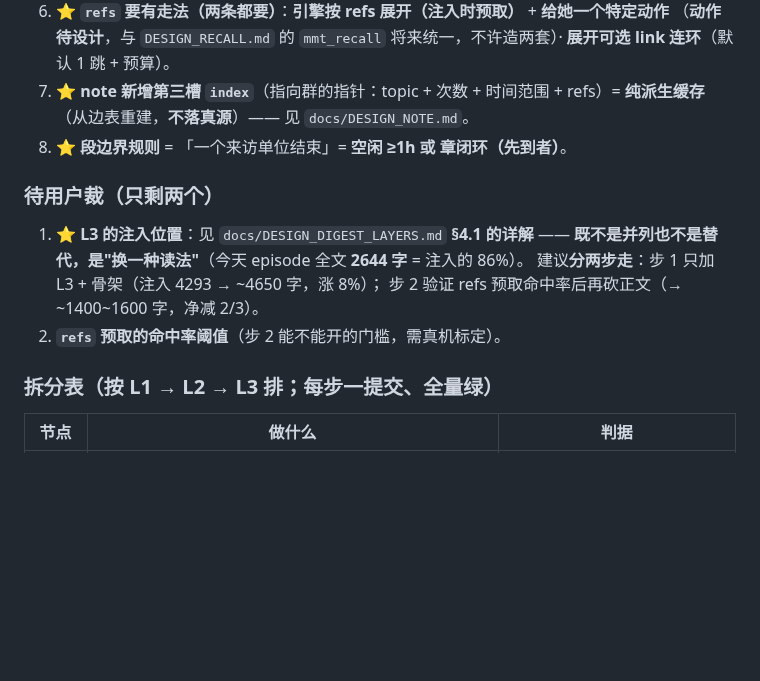
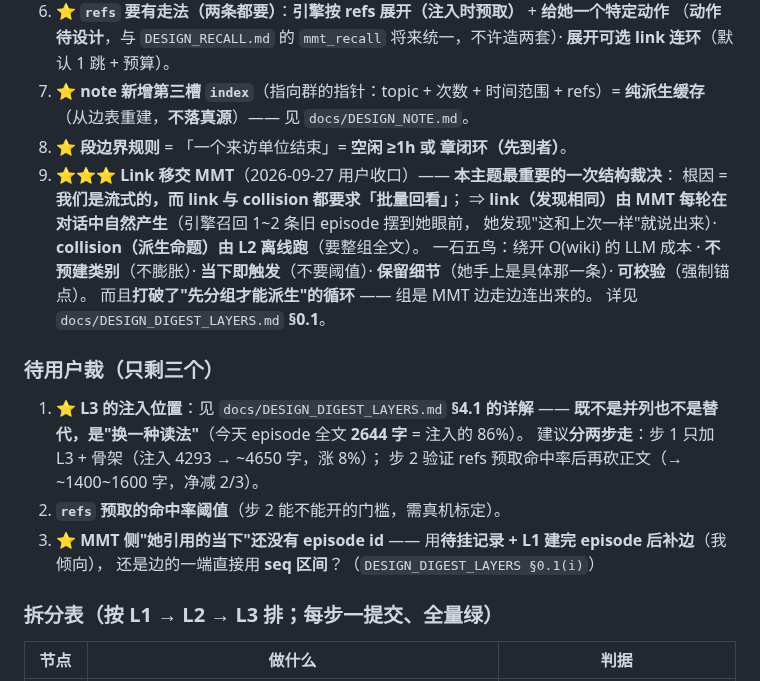
Before and after one commit to fossfutfc-afk/Live2Be, a Markdown page: PROCEED.md, the part around the change. GitHub-like rendering; blank space fills up the shorter version.

Commit message:
docs(proceed): §5 补第 9 条已裁 —— Link 移交 MMT；待裁增至三条
用户 2026-09-27 收口的最后一条："难道说其实 Link 是 mmt 的活？"
—— 确认为本主题最重要的一次结构裁决，写进 §5「已裁」第 9 条：
根因 = 流式 vs 回看；link 由 MMT 每轮发现 / collision 由 L2 离线派生；
一石五鸟 + 打破"先分组才能派生"的循环。

新增待裁第 3 条：MMT 侧"她引用的当下"还没有 episode id
（待挂记录 + L1 后补边 vs 边的一端用 seq 区间）。

```diff
--- a/PROCEED.md
+++ b/PROCEED.md
@@ -881,14 +881,24 @@ vs 无关基线 ≤0.753 ⇒ 分数带压缩、硬阈值不可分；且同一条
 7. ⭐ **note 新增第三槽 `index`**（指向群的指针：topic + 次数 + 时间范围 + refs）=
    **纯派生缓存**（从边表重建，**不落真源**）—— 见 `docs/DESIGN_NOTE.md`。
 8. ⭐ **段边界规则** = 「一个来访单位结束」= **空闲 ≥1h 或 章闭环（先到者）**。
+9. ⭐⭐⭐ **Link 移交 MMT**（2026-09-27 用户收口）—— **本主题最重要的一次结构裁决**：
+   根因 = **我们是流式的，而 link 与 collision 都要求「批量回看」**；
+   ⇒ **link（发现相同）由 MMT 每轮在对话中自然产生**（引擎召回 1~2 条旧 episode 摆到她眼前，
+   她发现"这和上次一样"就说出来）· **collision（派生命题）由 L2 离线跑**（要整组全文）。
+   一石五鸟：绕开 O(wiki) 的 LLM 成本 · **不预建类别**（不膨胀）· **当下即触发**（不要阈值）·
+   **保留细节**（她手上是具体那一条）· **可校验**（强制锚点）。
+   而且**打破了"先分组才能派生"的循环** —— 组是 MMT 边走边连出来的。
+   详见 `docs/DESIGN_DIGEST_LAYERS.md` **§0.1**。
 
-### 待用户裁（只剩两个）
+### 待用户裁（只剩三个）
 
 1. ⭐ **L3 的注入位置**：见 `docs/DESIGN_DIGEST_LAYERS.md` **§4.1 的详解** ——
    **既不是并列也不是替代，是"换一种读法"**（今天 episode 全文 **2644 字** = 注入的 86%）。
    建议**分两步走**：步 1 只加 L3 + 骨架（注入 4293 → ~4650 字，涨 8%）；
    步 2 验证 refs 预取命中率后再砍正文（→ ~1400~1600 字，净减 2/3）。
 2. **`refs` 预取的命中率阈值**（步 2 能不能开的门槛，需真机标定）。
+3. ⭐ **MMT 侧"她引用的当下"还没有 episode id** —— 用**待挂记录 + L1 建完 episode 后补边**（我倾向），
+   还是边的一端直接用 **seq 区间**？（`DESIGN_DIGEST_LAYERS §0.1(i)`）
 
 ### 拆分表（按 **L1 → L2 → L3** 排；**每步一提交、全量绿**）
 
```
